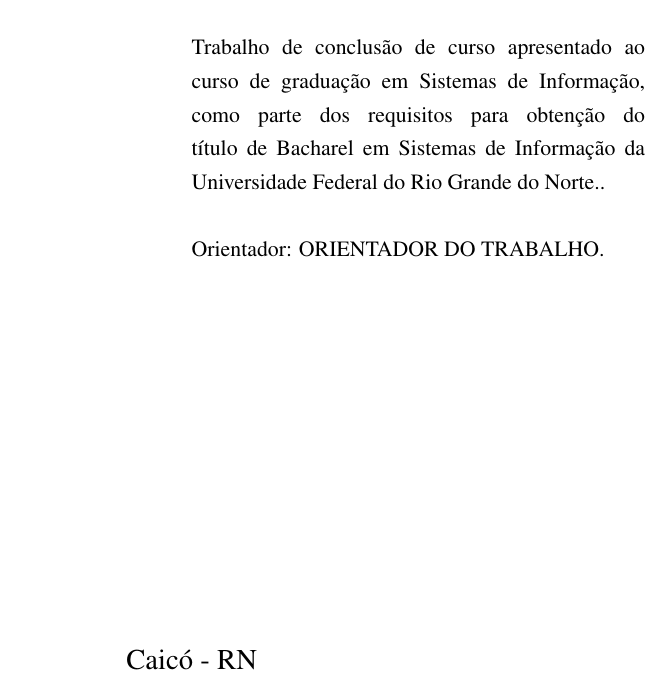
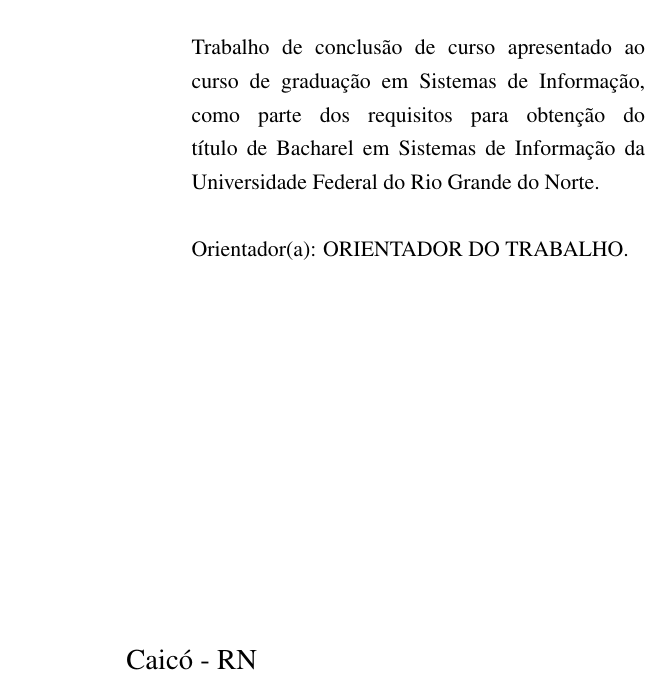
Before and after one commit to labican-ufrn/template-LaTeX, a LaTeX thesis (tcc/Principal.tex, which reads tcc/pre-textuais/FolhaDeRosto.tex): part of page 2 of 15, cut so that both start at the same text. Compiled offline with pdfLaTeX.

Commit message:
Adicionando o Rótulo do orientador e co-orientador

```diff
--- a/tcc/pre-textuais/FolhaDeRosto.tex
+++ b/tcc/pre-textuais/FolhaDeRosto.tex
@@ -13,11 +13,11 @@
 
     \hfill
     \begin{minipage}{.5\linewidth}
-        \small\imprimirpreambulo.
+        \small \imprimirpreambulo
         \\ [0.6cm]
-        \small Orientador: \imprimirorientador.
+        \small \imprimirorientadorRotulo \imprimirorientador.
         \\
-        %\small Co-Orientador: \imprimircoorientador.
+        %\small \imprimircoorientadorRotulo \imprimircoorientador.
     \end{minipage}
     \\ [6.3cm]
 
```
